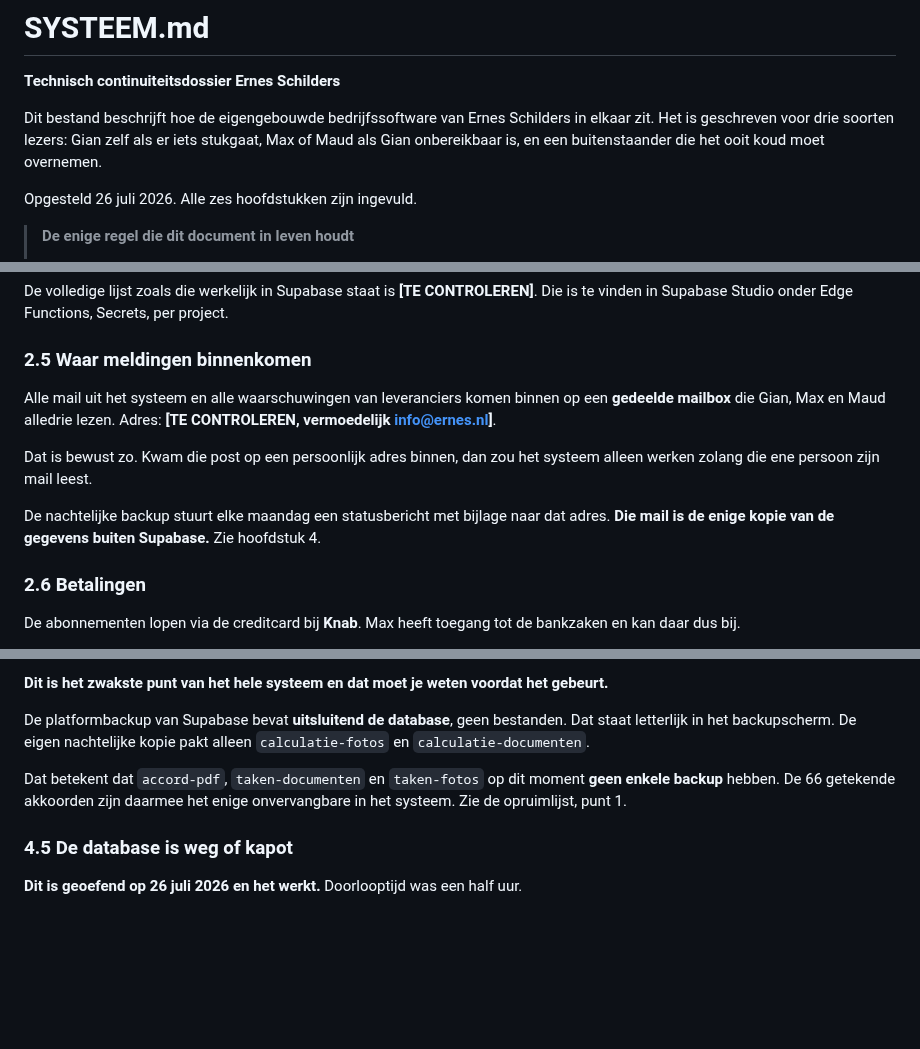
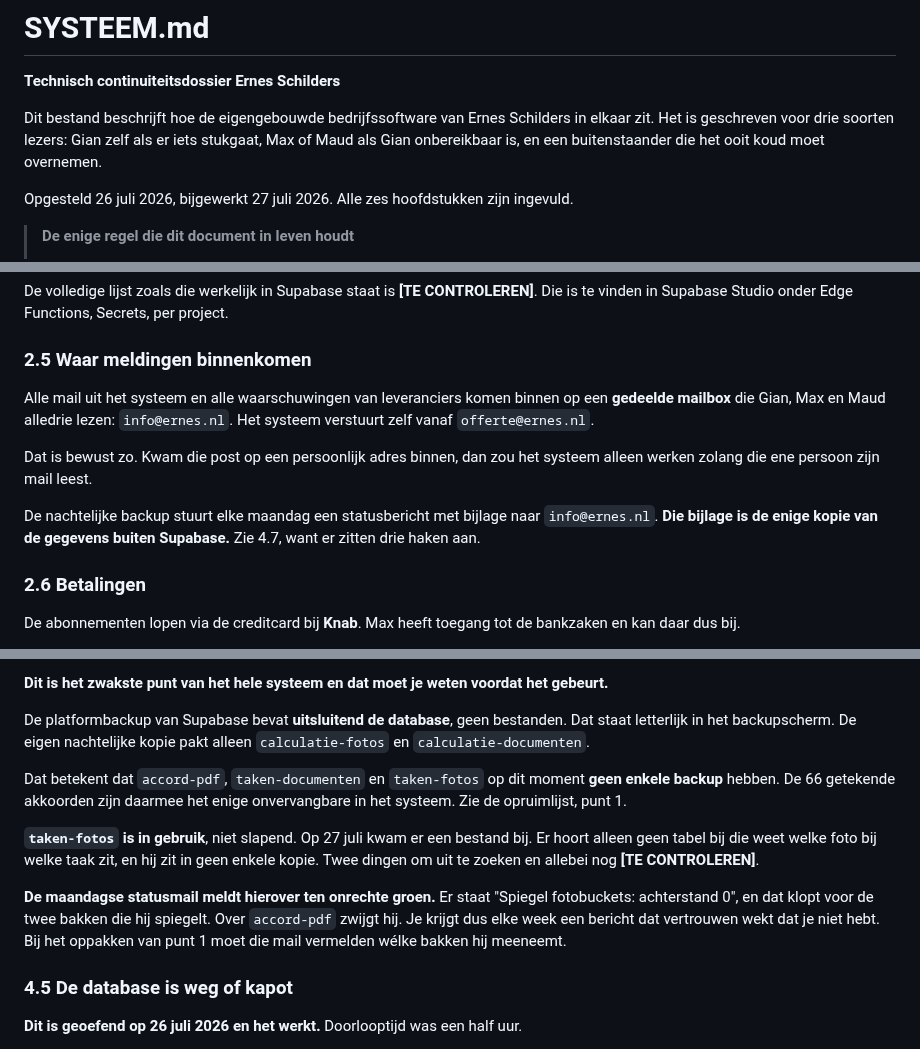
Before and after one commit to GianErnes/schilders-calc, a Markdown page: SYSTEEM.md, 3 parts joined by grey strips. Drawn GitHub-style; blank space fills up the shorter version.

```diff
--- a/SYSTEEM.md
+++ b/SYSTEEM.md
@@ -7,7 +7,8 @@ Schilders in elkaar zit. Het is geschreven voor drie soorten lezers: Gian
 zelf als er iets stukgaat, Max of Maud als Gian onbereikbaar is, en een
 buitenstaander die het ooit koud moet overnemen.
 
-Opgesteld 26 juli 2026. Alle zes hoofdstukken zijn ingevuld.
+Opgesteld 26 juli 2026, bijgewerkt 27 juli 2026. Alle zes hoofdstukken
+zijn ingevuld.
 
 > **De enige regel die dit document in leven houdt**
 >
@@ -180,15 +181,15 @@ Functions, Secrets, per project.
 ### 2.5 Waar meldingen binnenkomen
 
 Alle mail uit het systeem en alle waarschuwingen van leveranciers komen
-binnen op een **gedeelde mailbox** die Gian, Max en Maud alledrie lezen.
-Adres: **[TE CONTROLEREN, vermoedelijk info@ernes.nl]**.
+binnen op een **gedeelde mailbox** die Gian, Max en Maud alledrie lezen:
+`info@ernes.nl`. Het systeem verstuurt zelf vanaf `offerte@ernes.nl`.
 
 Dat is bewust zo. Kwam die post op een persoonlijk adres binnen, dan zou
 het systeem alleen werken zolang die ene persoon zijn mail leest.
 
 De nachtelijke backup stuurt elke maandag een statusbericht met bijlage
-naar dat adres. **Die mail is de enige kopie van de gegevens buiten
-Supabase.** Zie hoofdstuk 4.
+naar `info@ernes.nl`. **Die bijlage is de enige kopie van de gegevens
+buiten Supabase.** Zie 4.7, want er zitten drie haken aan.
 
 ### 2.6 Betalingen
 
@@ -472,6 +479,17 @@ moment **geen enkele backup** hebben. De 66 getekende akkoorden zijn
 daarmee het enige onvervangbare in het systeem. Zie de opruimlijst,
 punt 1.
 
+**`taken-fotos` is in gebruik**, niet slapend. Op 27 juli kwam er een
+bestand bij. Er hoort alleen geen tabel bij die weet welke foto bij welke
+taak zit, en hij zit in geen enkele kopie. Twee dingen om uit te zoeken en
+allebei nog **[TE CONTROLEREN]**.
+
+**De maandagse statusmail meldt hierover ten onrechte groen.** Er staat
+"Spiegel fotobuckets: achterstand 0", en dat klopt voor de twee bakken die
+hij spiegelt. Over `accord-pdf` zwijgt hij. Je krijgt dus elke week een
+bericht dat vertrouwen wekt dat je niet hebt. Bij het oppakken van punt 1
+moet die mail vermelden wélke bakken hij meeneemt.
+
 ### 4.5 De database is weg of kapot
 
 **Dit is geoefend op 26 juli 2026 en het werkt.** Doorlooptijd was een
```
Also changed, not shown: other parts of SYSTEEM.md (+62 -18 lines).
